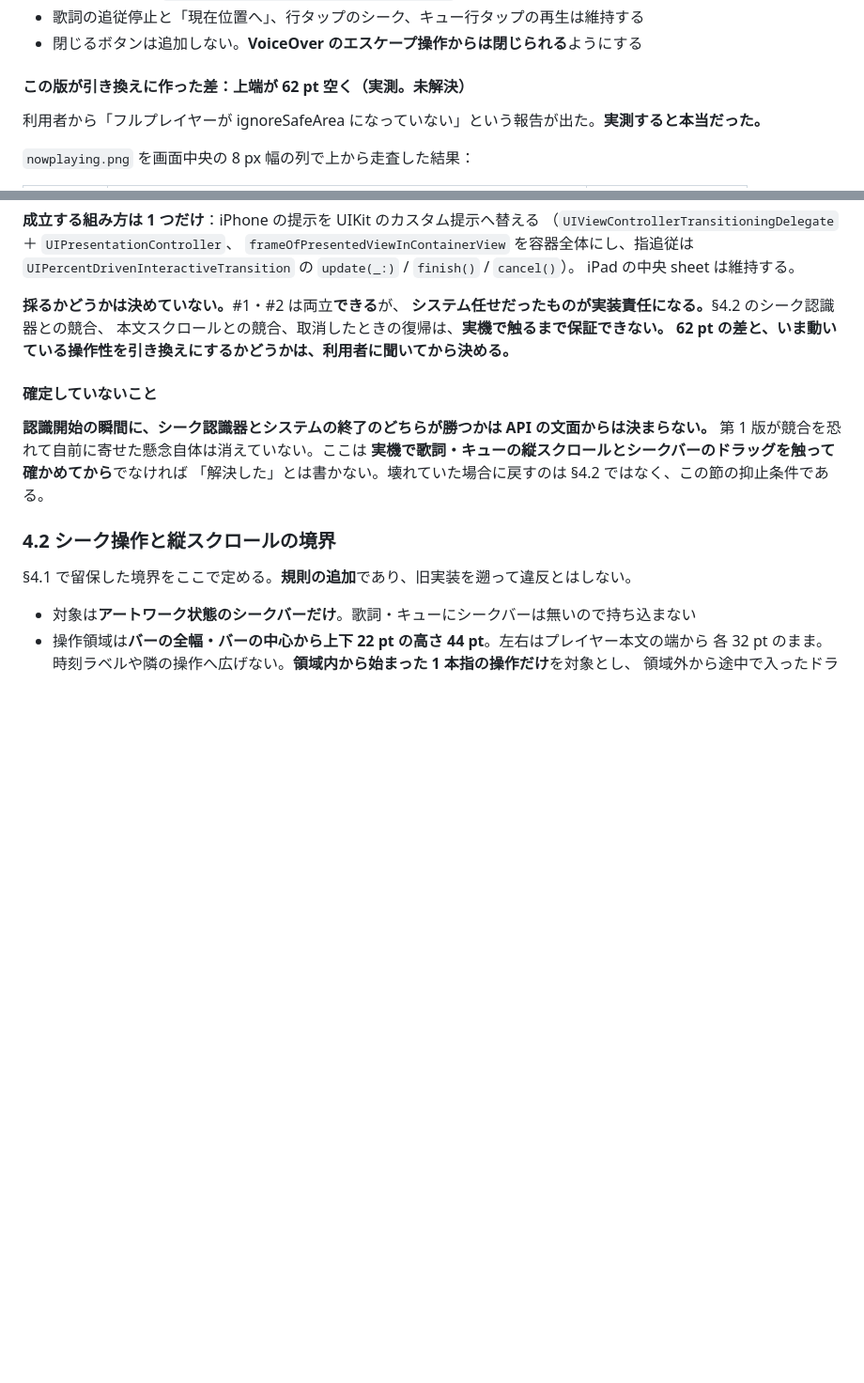
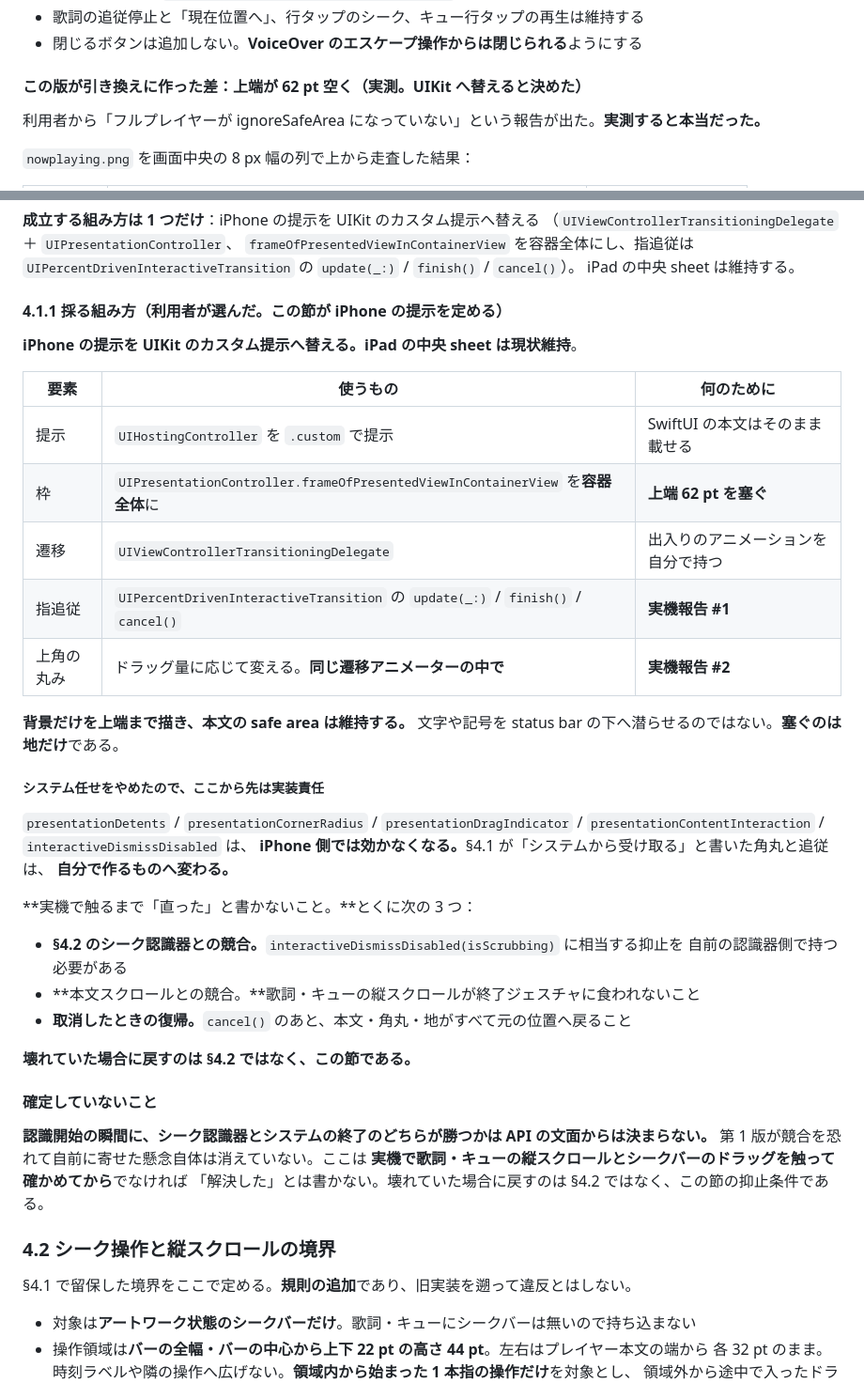
Before and after one commit to qtmleap/Musicfin, a Markdown page: docs/ui-spec.md, 2 parts joined by grey strips. Shown at 94% size. GitHub-like rendering; blank space fills up the shorter version.

Commit message:
docs: choose the UIKit custom presentation for the iPhone player
Co-Authored-By: Claude Opus 5 <noreply@anthropic.com>

```diff
--- a/docs/ui-spec.md
+++ b/docs/ui-spec.md
@@ -822,7 +822,7 @@ iPhone は `fullScreenCover`、iPad は 181 行の中央 sheet。）
 - 歌詞の追従停止と「現在位置へ」、行タップのシーク、キュー行タップの再生は維持する
 - 閉じるボタンは追加しない。**VoiceOver のエスケープ操作からは閉じられる**ようにする
 
-#### この版が引き換えに作った差：上端が 62 pt 空く（実測。**未解決**）
+#### この版が引き換えに作った差：上端が 62 pt 空く（実測。**UIKit へ替えると決めた**）
 
 利用者から「フルプレイヤーが ignoreSafeArea になっていない」という報告が出た。**実測すると本当だった。**
 
@@ -852,10 +852,36 @@ Apple 側の上端付近に、角丸・影・裏の画面の痕跡は見つか
 `UIPercentDrivenInteractiveTransition` の `update(_:)` / `finish()` / `cancel()`）。
 iPad の中央 sheet は維持する。
 
-**採るかどうかは決めていない。**#1・#2 は両立**できる**が、
-**システム任せだったものが実装責任になる。**§4.2 のシーク認識器との競合、
-本文スクロールとの競合、取消したときの復帰は、**実機で触るまで保証できない。**
-**62 pt の差と、いま動いている操作性を引き換えにするかどうかは、利用者に聞いてから決める。**
+#### 4.1.1 採る組み方（利用者が選んだ。**この節が iPhone の提示を定める**）
+
+**iPhone の提示を UIKit のカスタム提示へ替える。**iPad の中央 sheet は**現状維持**。
+
+| 要素 | 使うもの | 何のために |
+|---|---|---|
+| 提示 | `UIHostingController` を `.custom` で提示 | SwiftUI の本文はそのまま載せる |
+| 枠 | `UIPresentationController.frameOfPresentedViewInContainerView` を**容器全体**に | **上端 62 pt を塞ぐ** |
+| 遷移 | `UIViewControllerTransitioningDelegate` | 出入りのアニメーションを自分で持つ |
+| 指追従 | `UIPercentDrivenInteractiveTransition` の `update(_:)` / `finish()` / `cancel()` | **実機報告 #1** |
+| 上角の丸み | ドラッグ量に応じて変える。**同じ遷移アニメーターの中で** | **実機報告 #2** |
+
+**背景だけを上端まで描き、本文の safe area は維持する。**
+文字や記号を status bar の下へ潜らせるのではない。**塞ぐのは地だけ**である。
+
+##### システム任せをやめたので、ここから先は実装責任
+
+`presentationDetents` / `presentationCornerRadius` / `presentationDragIndicator` /
+`presentationContentInteraction` / `interactiveDismissDisabled` は、
+**iPhone 側では効かなくなる。**§4.1 が「システムから受け取る」と書いた角丸と追従は、
+**自分で作るものへ変わる。**
+
+**実機で触るまで「直った」と書かないこと。**とくに次の 3 つ：
+
+- **§4.2 のシーク認識器との競合。**`interactiveDismissDisabled(isScrubbing)` に相当する抑止を
+  自前の認識器側で持つ必要がある
+- **本文スクロールとの競合。**歌詞・キューの縦スクロールが終了ジェスチャに食われないこと
+- **取消したときの復帰。**`cancel()` のあと、本文・角丸・地がすべて元の位置へ戻ること
+
+**壊れていた場合に戻すのは §4.2 ではなく、この節である。**
 
 #### 確定していないこと
 
```
